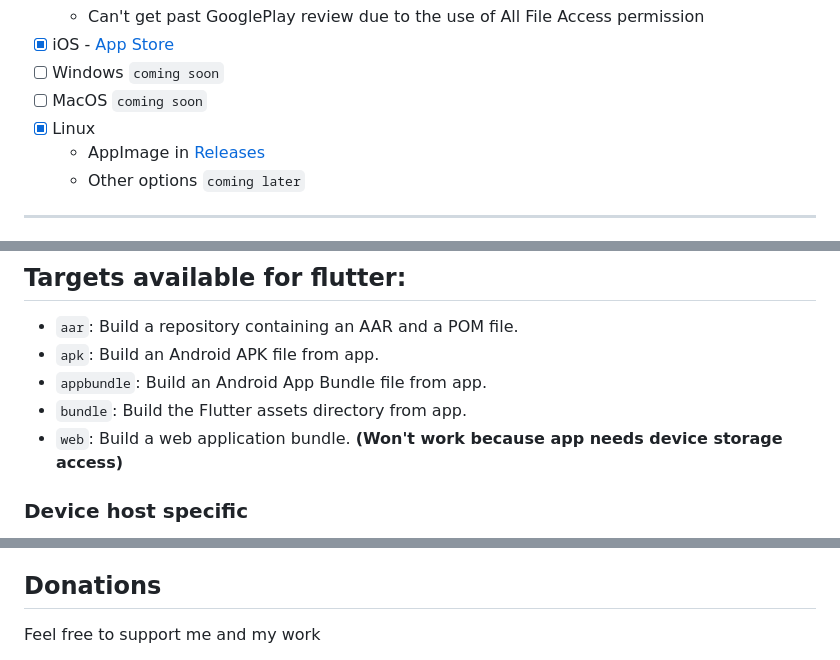
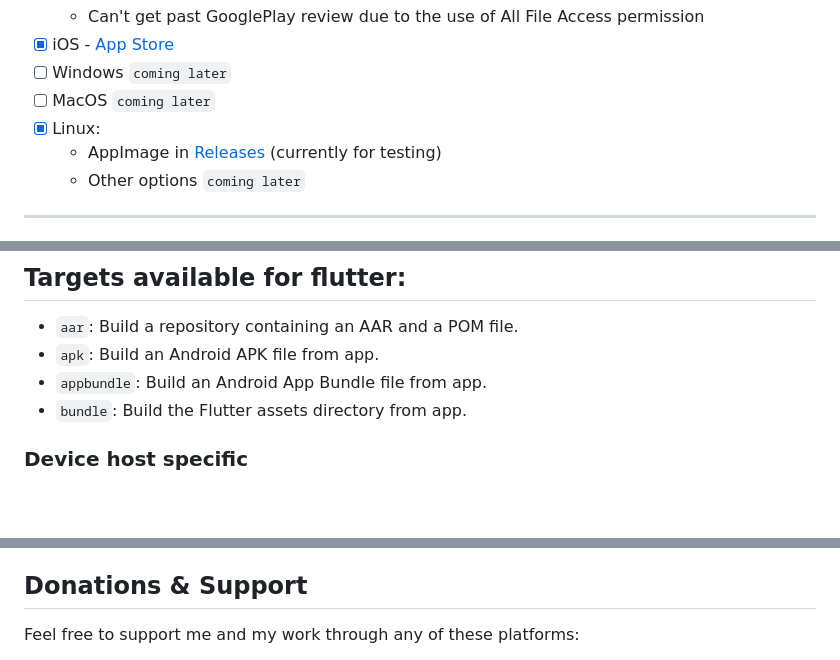
Before and after one commit to RoBoT095/printnotes, a Markdown page: README.md, 3 parts joined by grey strips. Drawn GitHub-style; folded sections open; blank space fills up the shorter version.

```diff
--- a/README.md
+++ b/README.md
@@ -62,9 +65,9 @@ I will release apps when I feel like the app is more complete!
   - Can't get past GooglePlay review due to the use of All File Access permission
 - [x] iOS - [App Store](https://apps.apple.com/us/app/print-notes/id6740996365)
-- [ ] Windows `coming soon`
-- [ ] MacOS `coming soon`
-- [x] Linux
-  - AppImage in [Releases](https://github.com/RoBoT095/printnotes/releases)
+- [ ] Windows `coming later`
+- [ ] MacOS `coming later`
+- [x] Linux:
+  - AppImage in [Releases](https://github.com/RoBoT095/printnotes/releases) (currently for testing)
   - Other options `coming later`
 
 ---
@@ -110,7 +113,6 @@ $ flutter build <target>
 - `apk`: Build an Android APK file from app.
 - `appbundle`: Build an Android App Bundle file from app.
 - `bundle`: Build the Flutter assets directory from app.
-- `web`: Build a web application bundle. **(Won't work because app needs device storage access)**
 
 ### Device host specific
 
@@ -134,7 +136,7 @@ Running as linux application on flutter version _3.24.0-3.24.3_ causes any **Tex
 
 </details>
 
-## Donations
+## Donations & Support
 
-Feel free to support me and my work
+Feel free to support me and my work through any of these platforms:
 
```
Also changed, not shown: other parts of README.md (+8 -5 lines).
